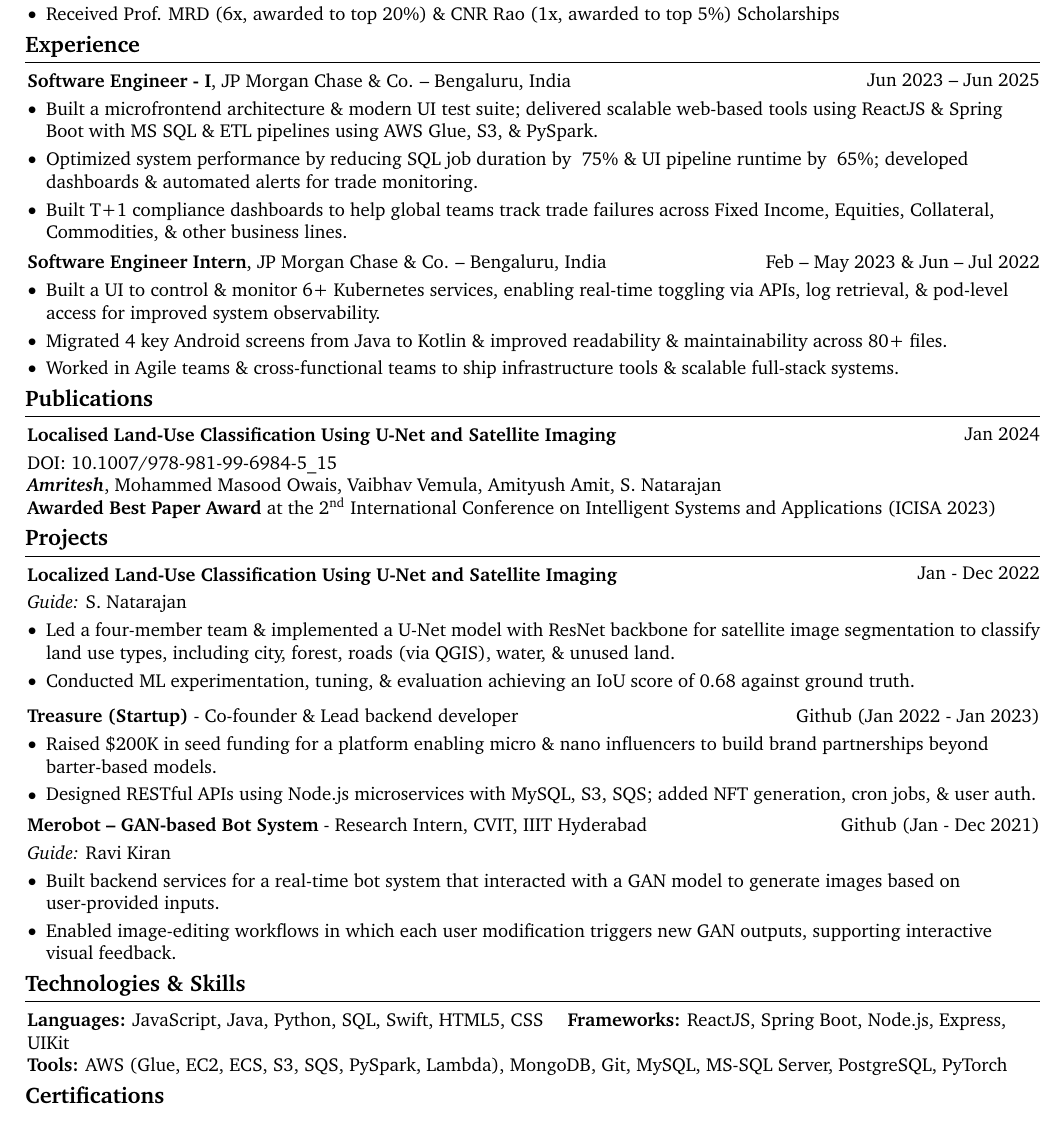
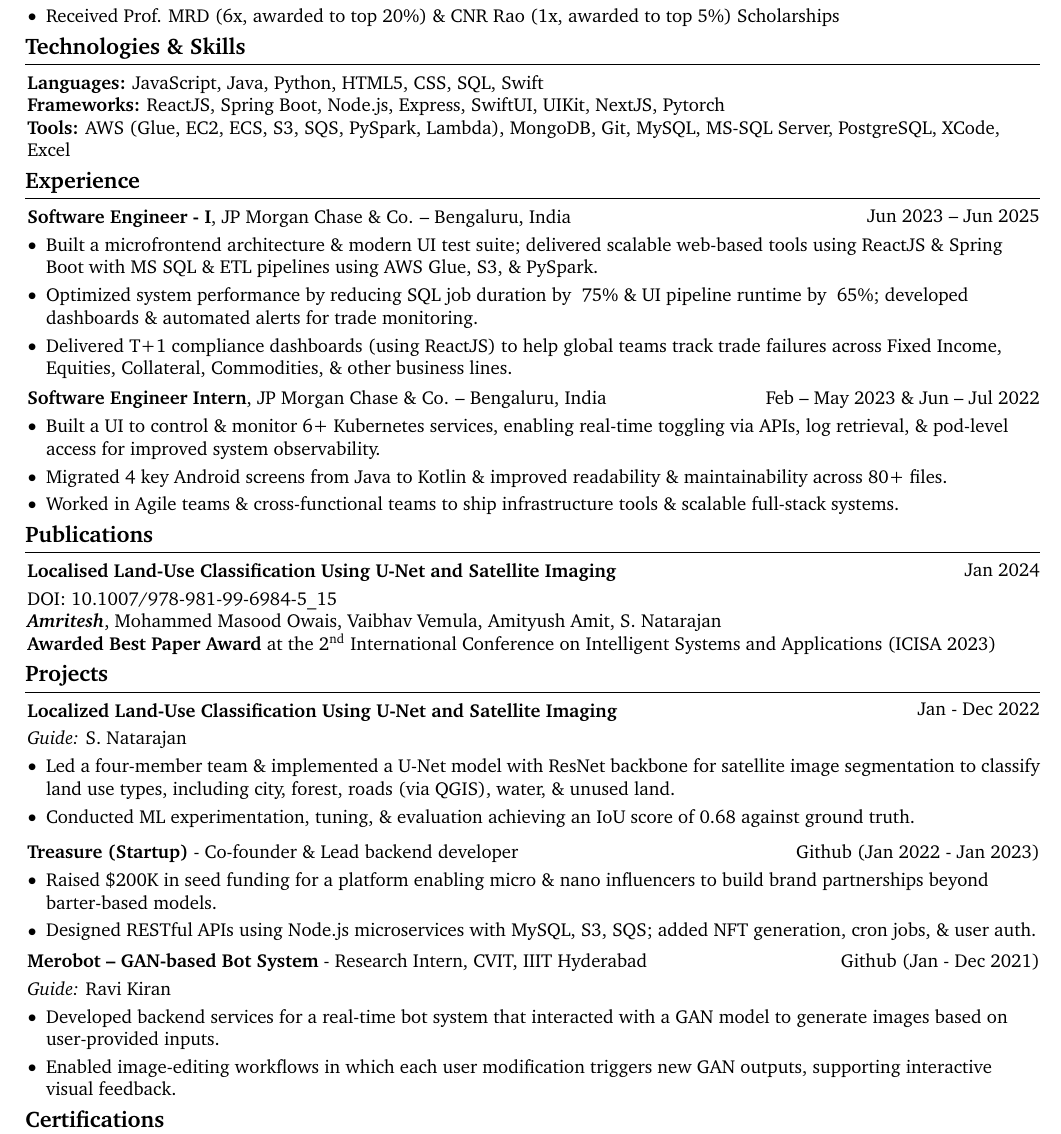
Before and after one commit to ammrit2312/amritesh-resume, a LaTeX CV (open-leaf-resume.tex): part of the page, cut so that both start at the same text. Compiled offline with pdfLaTeX.

Commit message:
Resume updated

```diff
--- a/open-leaf-resume.tex
+++ b/open-leaf-resume.tex
@@ -214,6 +214,17 @@
             \end{highlights}
         \end{onecolentry}
 
+    \section{Technologies \& Skills}
+        \begin{onecolentry}
+            \textbf{Languages:} JavaScript, Java, Python, HTML5, CSS, SQL, Swift
+        \end{onecolentry}
+        \begin{onecolentry}
+            \textbf{Frameworks:} ReactJS, Spring Boot, Node.js, Express, SwiftUI, UIKit, NextJS, Pytorch
+        \end{onecolentry}
+        \begin{onecolentry}
+            \textbf{Tools:} AWS (Glue, EC2, ECS, S3, SQS, PySpark, Lambda), MongoDB, Git, MySQL, MS-SQL Server, PostgreSQL, XCode, Excel
+        \end{onecolentry}
+
     \section{Experience}
         \begin{twocolentry}{
             Jun 2023 – Jun 2025
@@ -224,7 +235,7 @@
             \begin{highlights}
                 \item Built a microfrontend architecture \& modern UI test suite; delivered scalable web-based tools using ReactJS \& Spring Boot with MS SQL \& ETL pipelines using AWS Glue, S3, \& PySpark.
                 \item Optimized system performance by reducing SQL job duration by ~75\% \& UI pipeline runtime by ~65\%; developed dashboards \& automated alerts for trade monitoring.
-                \item Built T+1 compliance dashboards to help global teams track trade failures across Fixed Income, Equities, Collateral, Commodities, \& other business lines.
+                \item Delivered T+1 compliance dashboards (using ReactJS) to help global teams track trade failures across Fixed Income, Equities, Collateral, Commodities, \& other business lines.
             \end{highlights}
         \end{onecolentry}
 
@@ -307,17 +318,9 @@
         \begin{onecolentry}
             \textit{Guide:} Ravi Kiran\\
             \begin{highlights}
-                \item Built backend services for a real-time bot system that interacted with a GAN model to generate images based on user-provided inputs.
+                \item Developed backend services for a real-time bot system that interacted with a GAN model to generate images based on user-provided inputs.
                 \item Enabled image-editing workflows in which each user modification triggers new GAN outputs, supporting interactive visual feedback.
             \end{highlights}
-        \end{onecolentry}
-
-    \section{Technologies \& Skills}
-        \begin{onecolentry}
-            \textbf{Languages:} JavaScript, Java, Python, SQL, Swift, HTML5, CSS \quad \textbf{Frameworks:} ReactJS, Spring Boot, Node.js, Express, UIKit
-        \end{onecolentry}
-        \begin{onecolentry}
-            \textbf{Tools:} AWS (Glue, EC2, ECS, S3, SQS, PySpark, Lambda), MongoDB, Git, MySQL, MS-SQL Server, PostgreSQL, PyTorch
         \end{onecolentry}
 
     \section{Certifications}
```
Also changed, not shown: Amritesh_resume.pdf.
